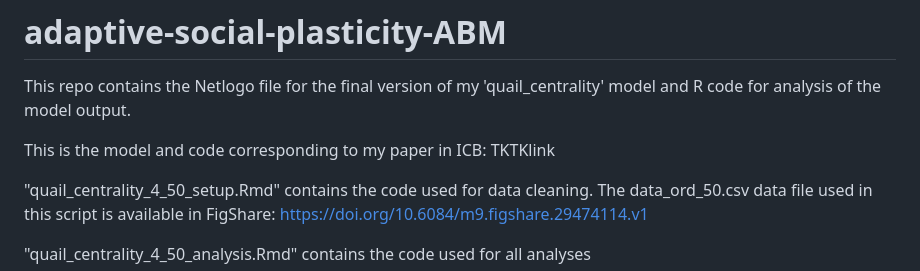
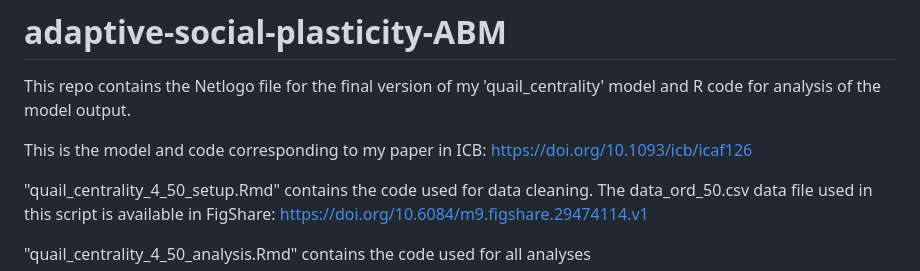
Before and after one commit to prashers/adaptive-social-plasticity-ABM, a Markdown page: README.md, the part around the change. Rendered like a GitHub page.

Commit message:
Update README.md
added link to paper

```diff
--- a/README.md
+++ b/README.md
@@ -1,7 +1,7 @@
 # adaptive-social-plasticity-ABM
 This repo contains the Netlogo file for the final version of my 'quail_centrality' model and R code for analysis of the model output.
 
-This is the model and code corresponding to my paper in ICB: TKTKlink
+This is the model and code corresponding to my paper in ICB: https://doi.org/10.1093/icb/icaf126
 
 "quail_centrality_4_50_setup.Rmd" contains the code used for data cleaning. The data_ord_50.csv data file used in this script is available in FigShare: https://doi.org/10.6084/m9.figshare.29474114.v1
 
```
